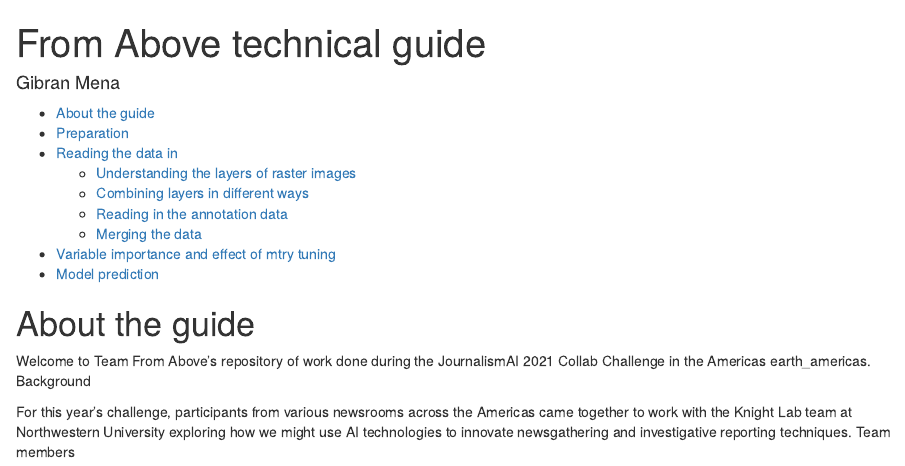
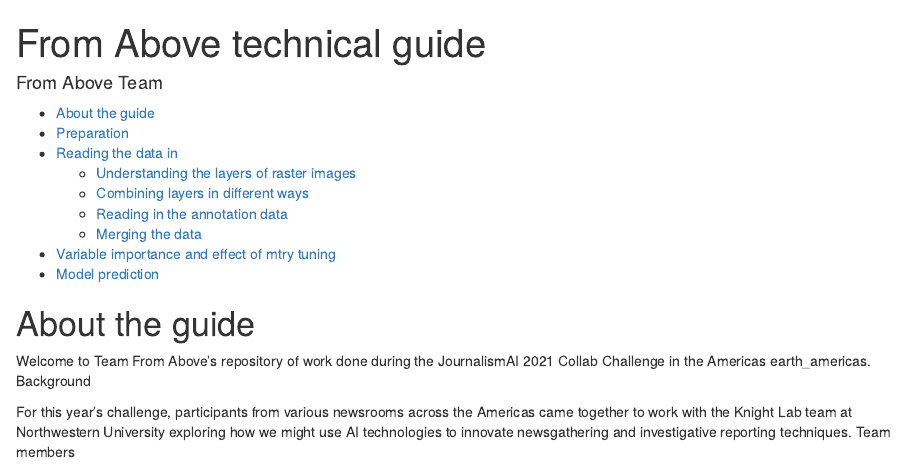
Before and after one commit to DataCritica/FromAboveAI_guide, an R Markdown document (index.Rmd): the page in a window 1100 px wide, from its top. Rendered offline with R 4.5, knitr and Pandoc, with nearby package versions; code that draws random numbers runs with fixed seeds of ours; some code elsewhere in the file could not run offline.

Commit message:
updated author in Rmd

```diff
--- a/index.Rmd
+++ b/index.Rmd
@@ -1,6 +1,6 @@
 ---
 title: "From Above technical guide"
-author: "Gibran Mena"
+author: "From Above Team"
 knit: (function(input_file, encoding) { out_dir <- 'docs'; rmarkdown::render(input_file,
   encoding=encoding, output_file=file.path(dirname(input_file), out_dir, 'index.html'))})
 output:
```
